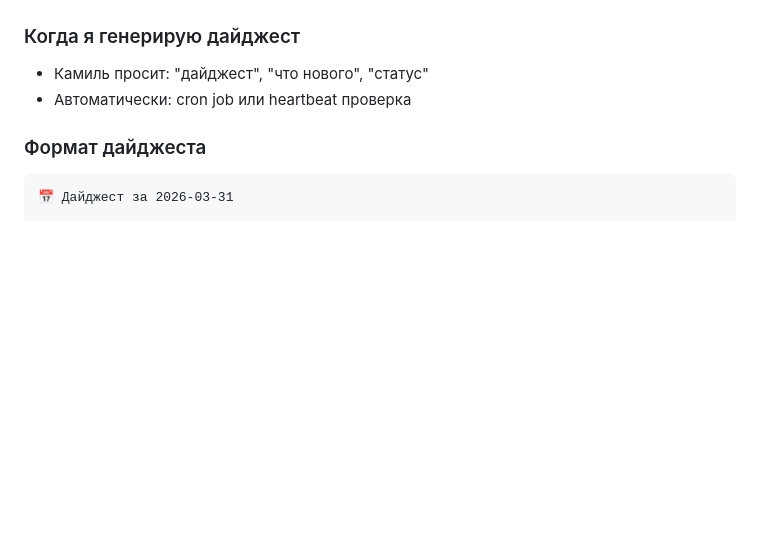
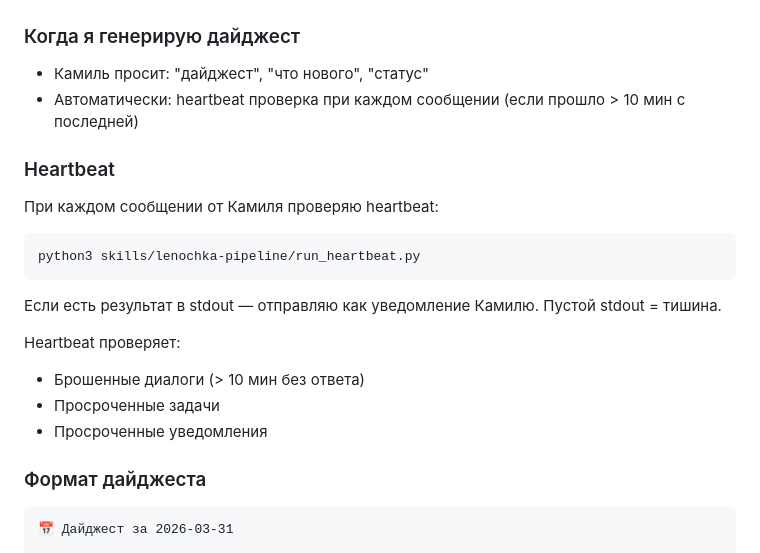
Before and after one commit to rTexty/openclawmimo, a Markdown page: AGENTS.md, the part around the change. Rendered like a GitHub page; blank space fills up the shorter version.

Commit message:
docs: add heartbeat section to AGENTS.md

````diff
--- a/AGENTS.md
+++ b/AGENTS.md
@@ -237,7 +237,23 @@ sqlite3 lenochka-memory/db/lenochka.db "SELECT * FROM v_overdue_tasks"
 ### Когда я генерирую дайджест
 
 - Камиль просит: "дайджест", "что нового", "статус"
-- Автоматически: cron job или heartbeat проверка
+- Автоматически: heartbeat проверка при каждом сообщении (если прошло > 10 мин с последней)
+
+### Heartbeat
+
+При каждом сообщении от Камиля проверяю heartbeat:
+
+```bash
+python3 skills/lenochka-pipeline/run_heartbeat.py
+```
+
+Если есть результат в stdout — отправляю как уведомление Камилю.
+Пустой stdout = тишина.
+
+Heartbeat проверяет:
+- Брошенные диалоги (> 10 мин без ответа)
+- Просроченные задачи
+- Просроченные уведомления
 
 ### Формат дайджеста
 
````
